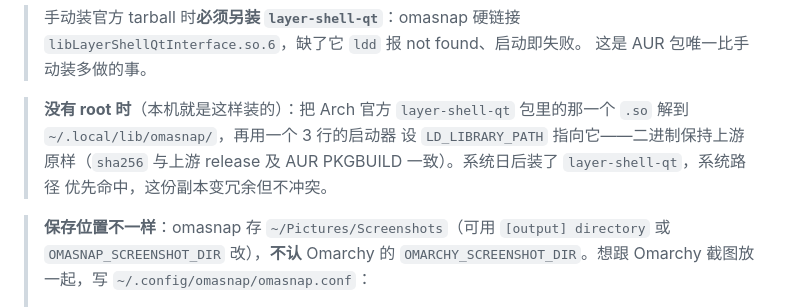
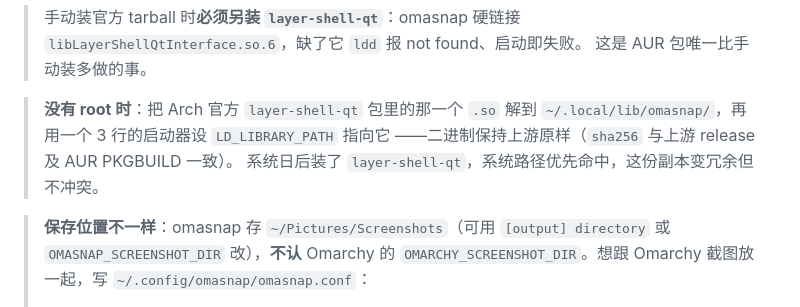
Before and after one commit to CARVIN94/omarchy-horizon-setup, a Markdown page: README.md, the part around the change. GitHub-like rendering.

Commit message:
docs(readme): 不把「本机没 root」写进 README —— 那是环境事实，不是产品约束

```diff
--- a/README.md
+++ b/README.md
@@ -413,11 +413,10 @@ sudo pacman -S tesseract-data-chi_sim   # 需要中文 OCR 才装
 > `libLayerShellQtInterface.so.6`，缺了它 `ldd` 报 not found、启动即失败。
 > 这是 AUR 包唯一比手动装多做的事。
 
-> **没有 root 时**（本机就是这样装的）：把 Arch 官方 `layer-shell-qt`
-> 包里的那一个 `.so` 解到 `~/.local/lib/omasnap/`，再用一个 3 行的启动器
-> 设 `LD_LIBRARY_PATH` 指向它——二进制保持上游原样（`sha256` 与上游
-> release 及 AUR PKGBUILD 一致）。系统日后装了 `layer-shell-qt`，系统路径
-> 优先命中，这份副本变冗余但不冲突。
+> **没有 root 时**：把 Arch 官方 `layer-shell-qt` 包里的那一个 `.so` 解到
+> `~/.local/lib/omasnap/`，再用一个 3 行的启动器设 `LD_LIBRARY_PATH` 指向它
+> ——二进制保持上游原样（`sha256` 与上游 release 及 AUR PKGBUILD 一致）。
+> 系统日后装了 `layer-shell-qt`，系统路径优先命中，这份副本变冗余但不冲突。
 
 > **保存位置不一样**：omasnap 存 `~/Pictures/Screenshots`（可用
 > `[output] directory` 或 `OMASNAP_SCREENSHOT_DIR` 改），**不认** Omarchy 的
```
